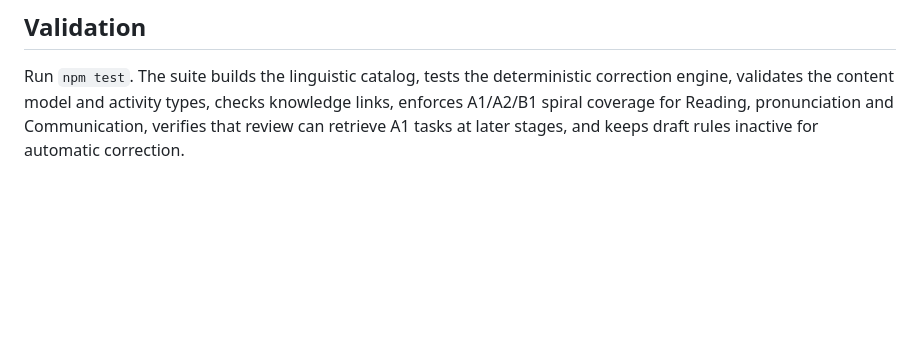
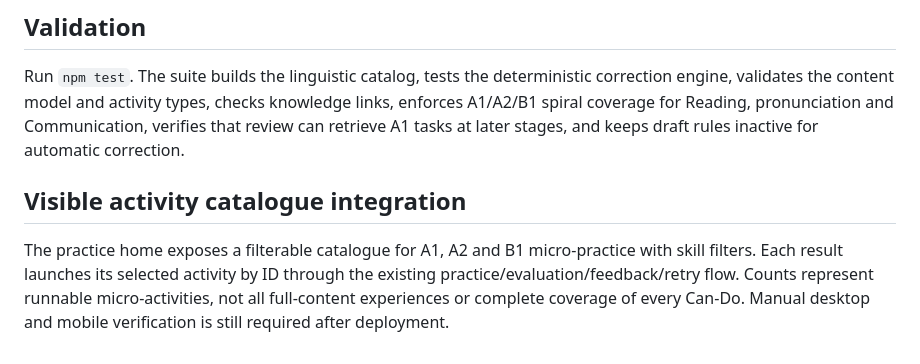
Before and after one commit to Pepealdana/HODIE, a Markdown page: docs/linguistic-coverage-and-activity-suite.md, the part around the change. Rendered like a GitHub page; blank space fills up the shorter version.

Commit message:
Document activity catalogue integration

```diff
--- a/docs/linguistic-coverage-and-activity-suite.md
+++ b/docs/linguistic-coverage-and-activity-suite.md
@@ -50,3 +50,8 @@ Communicative functions connect grammar structures, vocabulary domains, Can-Do g
 ## Validation
 
 Run `npm test`. The suite builds the linguistic catalog, tests the deterministic correction engine, validates the content model and activity types, checks knowledge links, enforces A1/A2/B1 spiral coverage for Reading, pronunciation and Communication, verifies that review can retrieve A1 tasks at later stages, and keeps draft rules inactive for automatic correction.
+
+
+## Visible activity catalogue integration
+
+The practice home exposes a filterable catalogue for A1, A2 and B1 micro-practice with skill filters. Each result launches its selected activity by ID through the existing practice/evaluation/feedback/retry flow. Counts represent runnable micro-activities, not all full-content experiences or complete coverage of every Can-Do. Manual desktop and mobile verification is still required after deployment.
```
